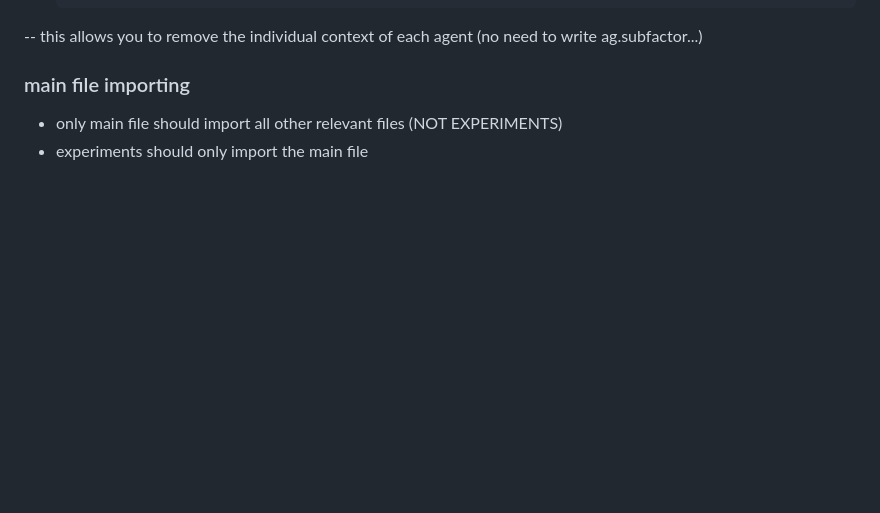
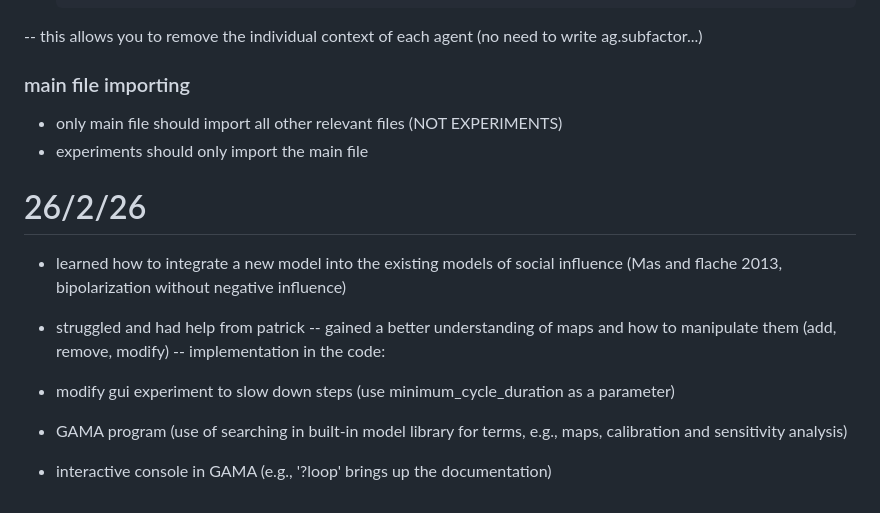
Before and after one commit to NomNom-tk/AGROPT-MODEL, a Markdown page: daily-activ/bug-dev-journal.md, the part around the change. GitHub-like rendering; blank space fills up the shorter version.

Commit message:
modification of learning in GAMA

```diff
--- a/daily-activ/bug-dev-journal.md
+++ b/daily-activ/bug-dev-journal.md
@@ -115,3 +115,13 @@ species opinion_agent virtual: true  {
 ### main file importing
 - only main file should import all other relevant files (NOT EXPERIMENTS)
 - experiments should only import the main file
+
+# 26/2/26
+- learned how to integrate a new model into the existing models of social influence (Mas and flache 2013, bipolarization without negative influence)
+- struggled and had help from patrick
+-- gained a better understanding of maps and how to manipulate them (add, remove, modify)
+-- implementation in the code:
+
+- modify gui experiment to slow down steps (use minimum_cycle_duration as a parameter)
+- GAMA program (use of searching in built-in model library for terms, e.g., maps, calibration and sensitivity analysis)
+- interactive console in GAMA (e.g., '?loop' brings up the documentation)
```
